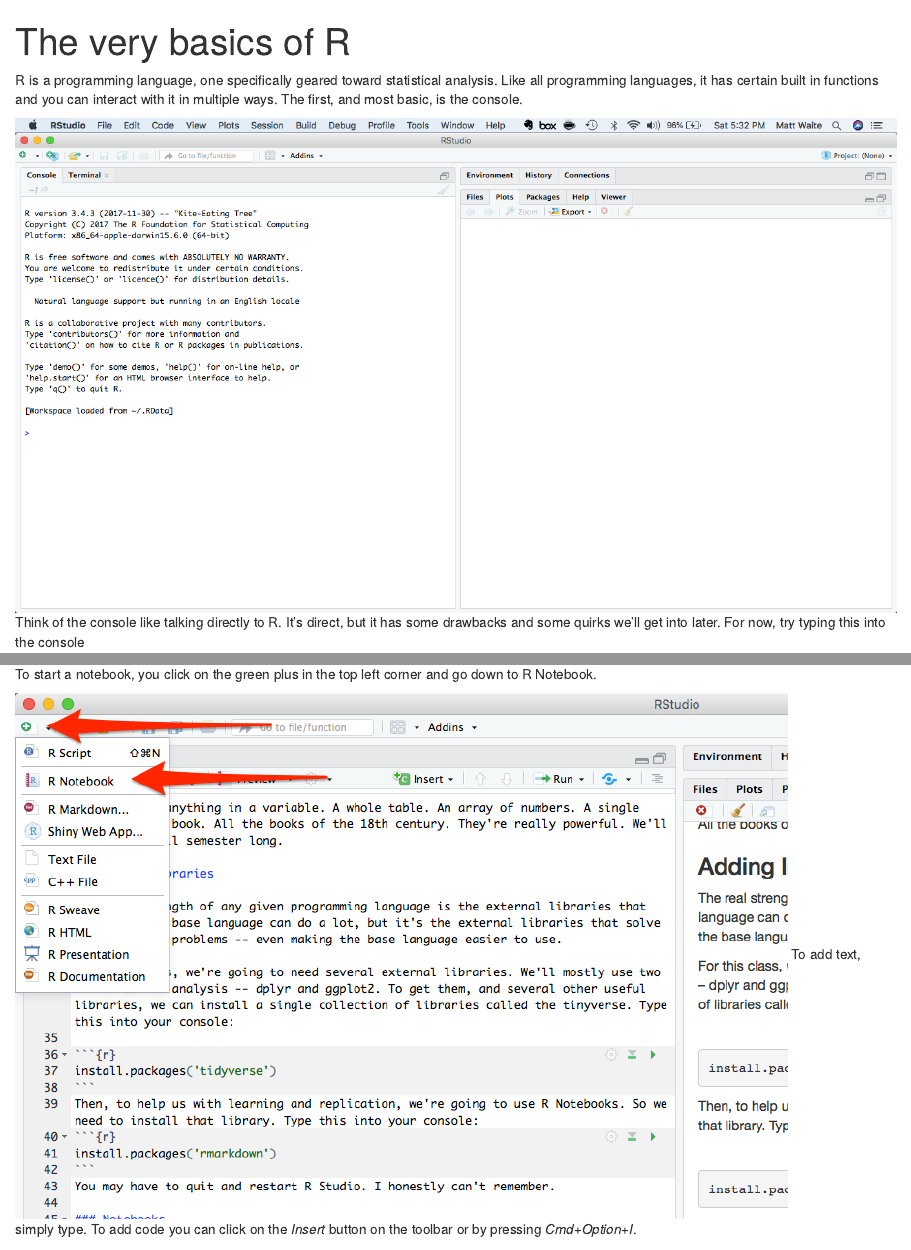
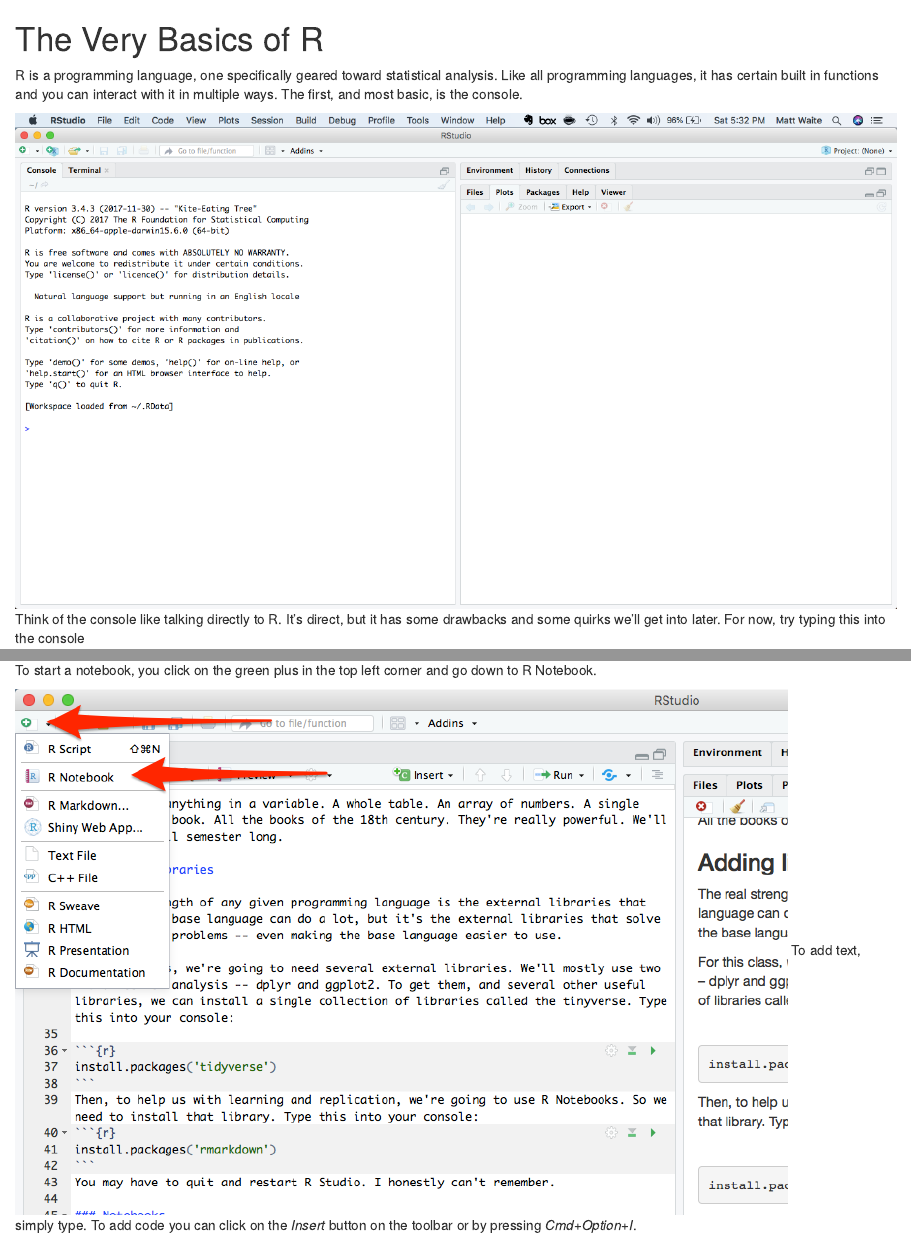
Before and after one commit to mattwaite/SPMC350-Sports-Data-Analysis-And-Visualization, an R Markdown document (Assignments/0_VeryBasics/0_VeryBasics.Rmd): the page in a window 1100 px wide, from its top, and a second part further down, joined at a grey line. Rendered offline with R 4.5, knitr and Pandoc, with nearby package versions.

Commit message:
cleaning up the mess

```diff
--- a/Assignments/0_VeryBasics/0_VeryBasics.Rmd
+++ b/Assignments/0_VeryBasics/0_VeryBasics.Rmd
@@ -1,9 +1,4 @@
----
-title: "The very basics of R"
-output:
-  html_document:
-    df_print: paged
----
+# The Very Basics of R
 
 R is a programming language, one specifically geared toward statistical analysis. Like all programming languages, it has certain built in functions and you can interact with it in multiple ways. The first, and most basic, is the console.
 
```
Also changed, not shown: Assignments/0_VeryBasics/0_VeryBasics.html (deleted), Assignments/0_VeryBasics/0_VeryBasics.nb.html (deleted).
